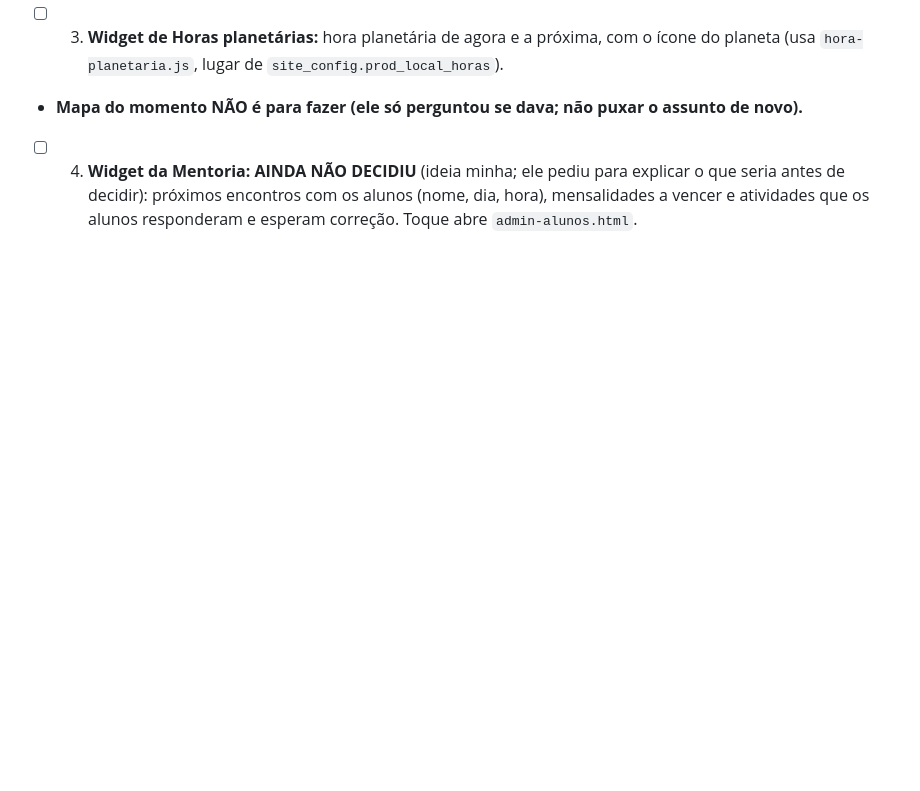
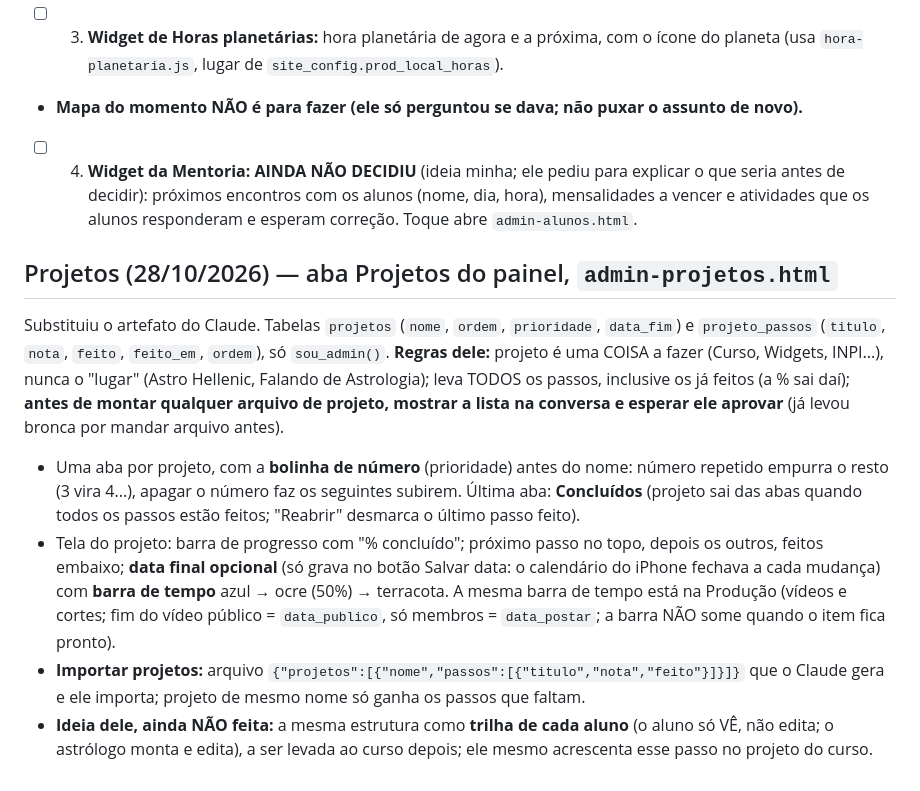
Before and after one commit to pereiracassio/falandodeastrologia, a Markdown page: CLAUDE.md, the part around the change. Rendered like a GitHub page; blank space fills up the shorter version.

Commit message:
CLAUDE.md: notas da aba Projetos
Co-Authored-By: Claude Sonnet 5.5 <noreply@anthropic.com>
Claude-Session: https://claude.ai/code/session_013ytyeLVnUGuk8GMaTqCNdu

```diff
--- a/CLAUDE.md
+++ b/CLAUDE.md
@@ -281,3 +281,11 @@ O astrólogo quer widgets na tela de início do iPhone/iPad **com a cara do site
 - [ ] 3. **Widget de Horas planetárias:** hora planetária de agora e a próxima, com o ícone do planeta (usa `hora-planetaria.js`, lugar de `site_config.prod_local_horas`).
 - **Mapa do momento NÃO é para fazer (ele só perguntou se dava; não puxar o assunto de novo).**
 - [ ] 4. **Widget da Mentoria: AINDA NÃO DECIDIU** (ideia minha; ele pediu para explicar o que seria antes de decidir): próximos encontros com os alunos (nome, dia, hora), mensalidades a vencer e atividades que os alunos responderam e esperam correção. Toque abre `admin-alunos.html`.
+
+## Projetos (28/10/2026) — aba Projetos do painel, `admin-projetos.html`
+
+Substituiu o artefato do Claude. Tabelas `projetos` (`nome`, `ordem`, `prioridade`, `data_fim`) e `projeto_passos` (`titulo`, `nota`, `feito`, `feito_em`, `ordem`), só `sou_admin()`. **Regras dele:** projeto é uma COISA a fazer (Curso, Widgets, INPI...), nunca o "lugar" (Astro Hellenic, Falando de Astrologia); leva TODOS os passos, inclusive os já feitos (a % sai daí); **antes de montar qualquer arquivo de projeto, mostrar a lista na conversa e esperar ele aprovar** (já levou bronca por mandar arquivo antes).
+- Uma aba por projeto, com a **bolinha de número** (prioridade) antes do nome: número repetido empurra o resto (3 vira 4...), apagar o número faz os seguintes subirem. Última aba: **Concluídos** (projeto sai das abas quando todos os passos estão feitos; "Reabrir" desmarca o último passo feito).
+- Tela do projeto: barra de progresso com "% concluído"; próximo passo no topo, depois os outros, feitos embaixo; **data final opcional** (só grava no botão Salvar data: o calendário do iPhone fechava a cada mudança) com **barra de tempo** azul → ocre (50%) → terracota. A mesma barra de tempo está na Produção (vídeos e cortes; fim do vídeo público = `data_publico`, só membros = `data_postar`; a barra NÃO some quando o item fica pronto).
+- **Importar projetos:** arquivo `{"projetos":[{"nome","passos":[{"titulo","nota","feito"}]}]}` que o Claude gera e ele importa; projeto de mesmo nome só ganha os passos que faltam.
+- **Ideia dele, ainda NÃO feita:** a mesma estrutura como **trilha de cada aluno** (o aluno só VÊ, não edita; o astrólogo monta e edita), a ser levada ao curso depois; ele mesmo acrescenta esse passo no projeto do curso.
```
